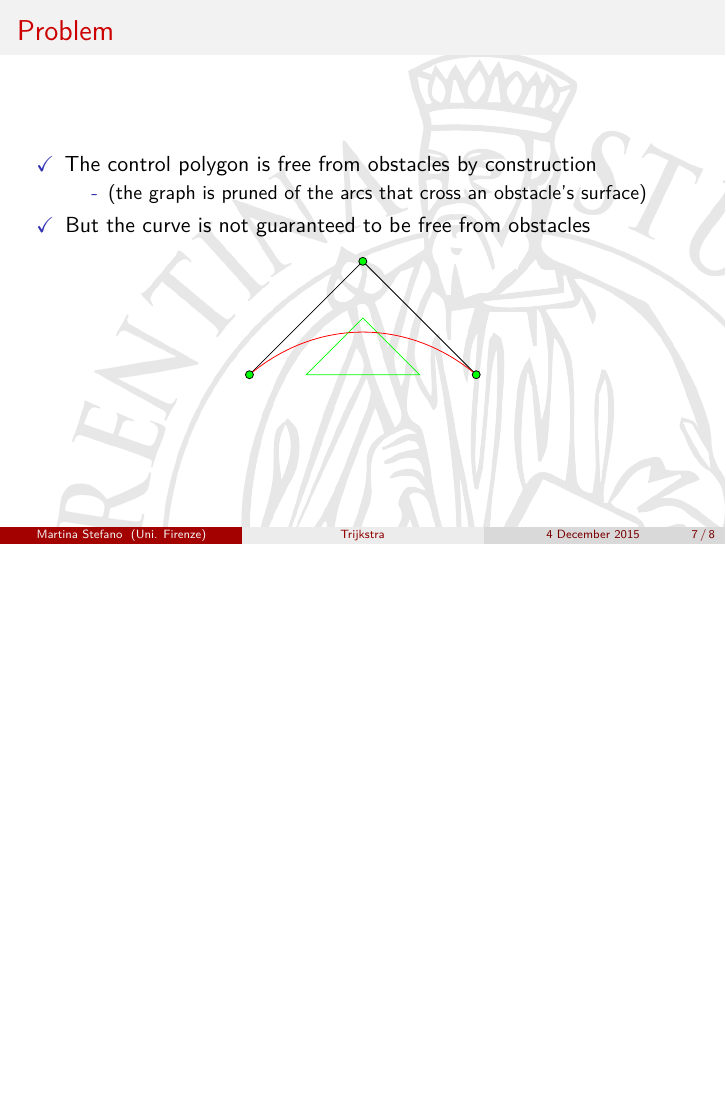
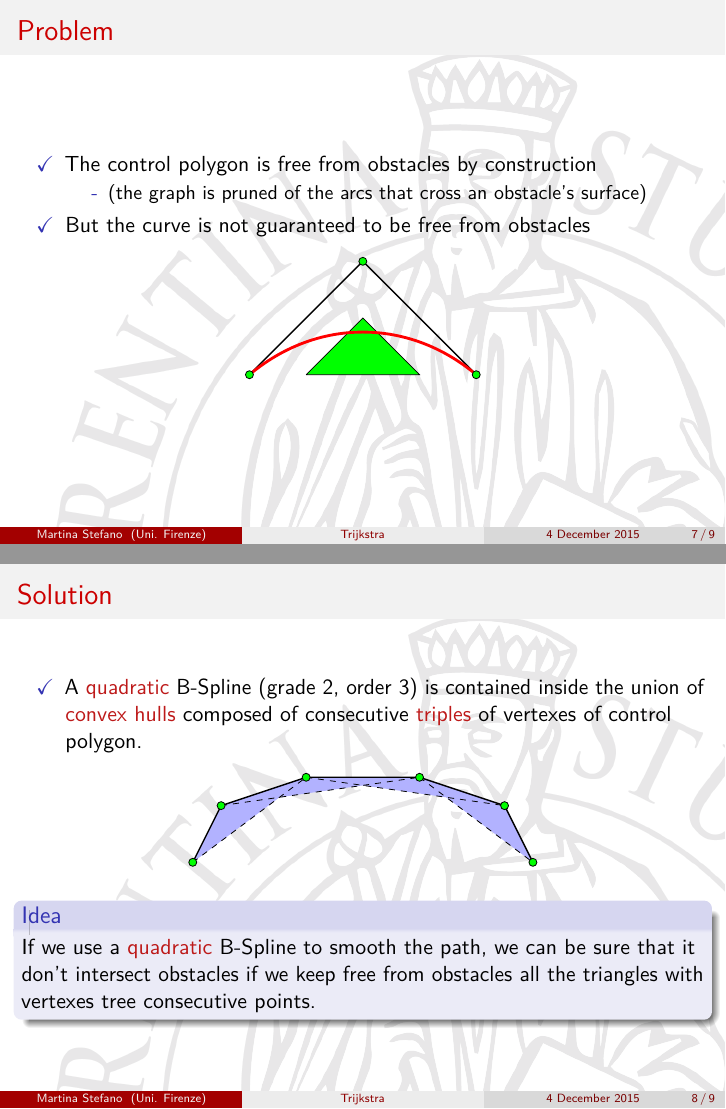
Before and after one commit to trianam/paa, LaTeX slides (Verri/trijkstra.tex, which reads Verri/header.tex): page 18 of 21 before the commit and pages 20 and 23 of 26 after it, the two joined at a grey line, the shorter picture padded with empty space. Compiled offline with pdfLaTeX.

Commit message:
added slides

```diff
--- a/Verri/header.tex
+++ b/Verri/header.tex
@@ -27,6 +27,13 @@
 
 \def\transW{8mm}
 \def\transH{2mm}
+
+\tikzstyle{obstacle}=[fill=green, draw=black]
+\tikzstyle{convexHull}=[fill=blue!30]
+\tikzstyle{convexHullBord}=[color=black, dash pattern=on 3pt off 3pt]
+\tikzstyle{controlPoly}=[color=black, line width=0.25mm]
+\tikzstyle{spline}=[color=red, line width=0.5mm]
+\tikzstyle{controlVert}=[color=green, draw=black]
 
 \colorlet{mmcb}{black!70}
 \colorlet{mmc1}{red!80}
--- a/Verri/trijkstra.tex
+++ b/Verri/trijkstra.tex
@@ -134,21 +134,61 @@
   \item The control polygon is free from obstacles by
     construction\pause
     \begin{itemize}
-    \item (the graph is pruned of the arcs that cross an obstacle's surface)
+    \item (the graph is pruned of the arcs that cross an obstacle's surface)\pause
     \end{itemize}
-  \item But the curve is not guaranteed to be free from obstacles
+  \item But the curve is not guaranteed to be free from obstacles\pause
   \end{itemize}
   \begin{center}
     \begin{tikzpicture}
-      \draw[color=green] (1,0) -- (2,1) -- (3,0) -- (1,0);
-      \draw[color=black] (0,0) -- (2,2) -- (4,0);
-      \draw[color=red] (0,0) to [bend left=40] (4,0);
+      \path[obstacle] (1,0) -- (2,1) -- (3,0) -- (1,0);
+      \draw[controlPoly] (0,0) -- (2,2) -- (4,0);
+      \draw[spline] (0,0) to [bend left=40] (4,0);
 
-      \filldraw[color=green, draw=black] (0,0) circle (2pt);
-      \filldraw[color=green, draw=black] (2,2) circle (2pt);
-      \filldraw[color=green, draw=black] (4,0) circle (2pt);
+      \filldraw[controlVert] (0,0) circle (2pt);
+      \filldraw[controlVert] (2,2) circle (2pt);
+      \filldraw[controlVert] (4,0) circle (2pt);
     \end{tikzpicture}
   \end{center}
+\end{frame}
+
+\begin{frame}
+  \frametitle{Solution}
+  \begin{itemize}
+  \item A \alert{quadratic} B-Spline (grade 2, order 3) is contained
+    inside the union of \alert{convex hulls} composed of consecutive
+    \alert{triples} of vertexes of control polygon.\pause
+  \end{itemize}
+  \begin{center}
+    \begin{tikzpicture}
+      \coordinate (a) at (0,0);
+      \coordinate (b) at (0.5,1);
+      \coordinate (c) at (2,1.5);
+      \coordinate (d) at (4,1.5);
+      \coordinate (e) at (5.5,1);
+      \coordinate (f) at (6,0);
+
+      \path[convexHull] (a) -- (b) -- (c) -- (a);
+      \path[convexHull] (b) -- (c) -- (d) -- (b);
+      \path[convexHull] (c) -- (d) -- (e) -- (c);
+      \path[convexHull] (d) -- (e) -- (f) -- (d);
+
+      \draw[convexHullBord] (a) -- (c);
+      \draw[convexHullBord] (b) -- (d);
+      \draw[convexHullBord] (c) -- (e);
+      \draw[convexHullBord] (d) -- (f);
+
+      \draw[controlPoly] (a) -- (b) -- (c) -- (d) -- (e) -- (f);
+      \foreach \p in {a,b,c,d,e,f}
+      \filldraw[controlVert] (\p) circle (2pt);
+    \end{tikzpicture}
+  \end{center}
+  \pause
+  \begin{block}{Idea}
+    If we use a \alert{quadratic} B-Spline to smooth the
+    path, we can be sure that it don't intersect obstacles if we keep
+    free from obstacles all the triangles with vertexes tree
+    consecutive points.
+  \end{block}
 \end{frame}
 
 \begin{frame}
```
Also changed, not shown: Verri/trijkstra.tex (2 more changed lines).
